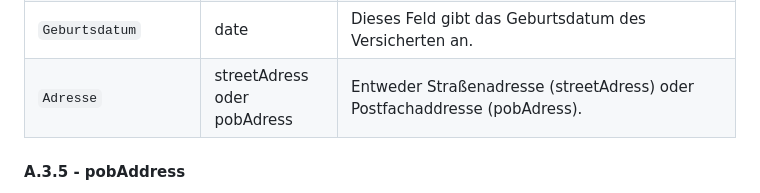
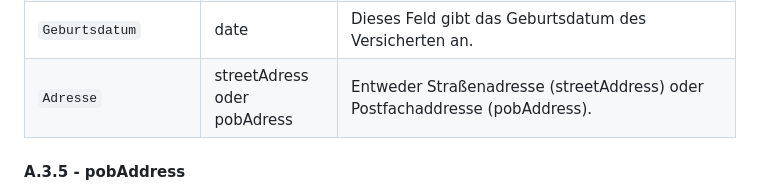
Before and after one commit to eHealthCardLink/Spezifikation, a Markdown page: Anhang-A-E-Rezept-Einlösen.md, the part around the change printed below. Rendered like a GitHub page.

```diff
--- a/Anhang-A-E-Rezept-Einlösen.md
+++ b/Anhang-A-E-Rezept-Einlösen.md
@@ -338,7 +338,7 @@ Technische Details der **patient**-Datenstruktur sind in der [YAML-Dokumentation
 | `KVK-Versichertennummer` | string | Dieses Feld enthält die Versichertennummer der Krankenversichertenkarte. |
 | `Person` | person | Dieses Element enthält die Informationen zur betreffenden Person. |
 | `Geburtsdatum` | date | Dieses Feld gibt das Geburtsdatum des Versicherten an. |
-| `Adresse` | streetAdress oder pobAdress | Entweder Straßenadresse (streetAdress) oder Postfachaddresse (pobAdress). |
+| `Adresse` | streetAdress oder pobAdress | Entweder Straßenadresse (streetAddress) oder Postfachaddresse (pobAddress). |
 
 #### A.3.5 - pobAddress
 
```
Also changed, not shown: other parts of Anhang-A-E-Rezept-Einlösen.md (+7 -7 lines).
